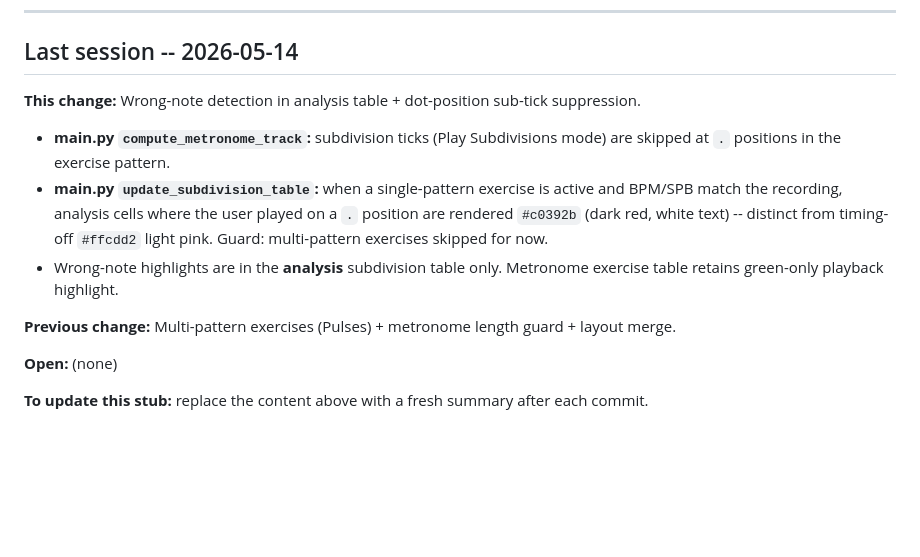
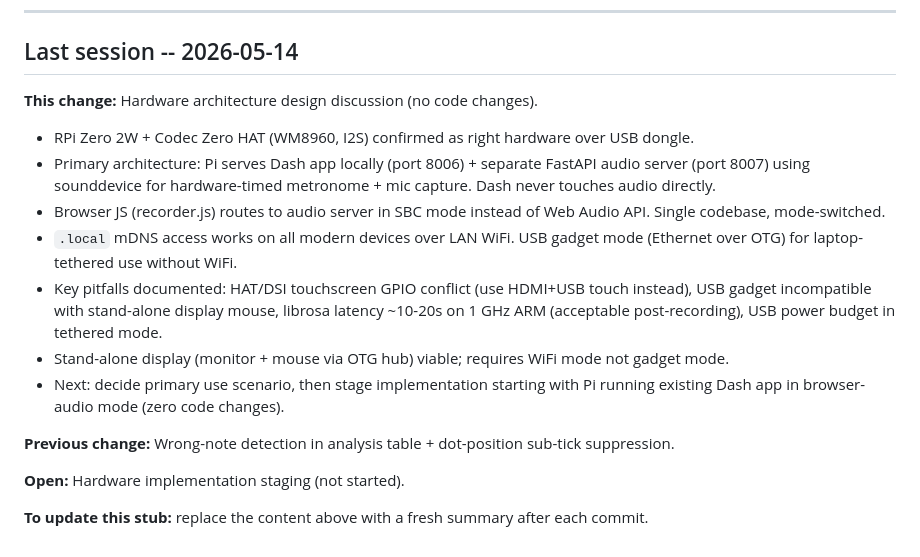
Before and after one commit to chaynes56/Rhythm, a Markdown page: Dev/CLAUDE.md, the part around the change. Drawn GitHub-style; blank space fills up the shorter version.

Commit message:
Update session notes for hardware architecture design discussion
Co-Authored-By: Claude Sonnet 4.6 <noreply@anthropic.com>

```diff
--- a/Dev/CLAUDE.md
+++ b/Dev/CLAUDE.md
@@ -67,14 +67,18 @@ The app measures output latency to synchronise recording start with metronome be
 
 ## Last session -- 2026-05-14
 
-**This change:** Wrong-note detection in analysis table + dot-position sub-tick suppression.
+**This change:** Hardware architecture design discussion (no code changes).
 
-- **main.py `compute_metronome_track`:** subdivision ticks (Play Subdivisions mode) are skipped at `.` positions in the exercise pattern.
-- **main.py `update_subdivision_table`:** when a single-pattern exercise is active and BPM/SPB match the recording, analysis cells where the user played on a `.` position are rendered `#c0392b` (dark red, white text) -- distinct from timing-off `#ffcdd2` light pink. Guard: multi-pattern exercises skipped for now.
-- Wrong-note highlights are in the **analysis** subdivision table only. Metronome exercise table retains green-only playback highlight.
+- RPi Zero 2W + Codec Zero HAT (WM8960, I2S) confirmed as right hardware over USB dongle.
+- Primary architecture: Pi serves Dash app locally (port 8006) + separate FastAPI audio server (port 8007) using sounddevice for hardware-timed metronome + mic capture. Dash never touches audio directly.
+- Browser JS (recorder.js) routes to audio server in SBC mode instead of Web Audio API. Single codebase, mode-switched.
+- `.local` mDNS access works on all modern devices over LAN WiFi. USB gadget mode (Ethernet over OTG) for laptop-tethered use without WiFi.
+- Key pitfalls documented: HAT/DSI touchscreen GPIO conflict (use HDMI+USB touch instead), USB gadget incompatible with stand-alone display mouse, librosa latency ~10-20s on 1 GHz ARM (acceptable post-recording), USB power budget in tethered mode.
+- Stand-alone display (monitor + mouse via OTG hub) viable; requires WiFi mode not gadget mode.
+- Next: decide primary use scenario, then stage implementation starting with Pi running existing Dash app in browser-audio mode (zero code changes).
 
-**Previous change:** Multi-pattern exercises (Pulses) + metronome length guard + layout merge.
+**Previous change:** Wrong-note detection in analysis table + dot-position sub-tick suppression.
 
-**Open:** (none)
+**Open:** Hardware implementation staging (not started).
 
 **To update this stub:** replace the content above with a fresh summary after each commit.
```
